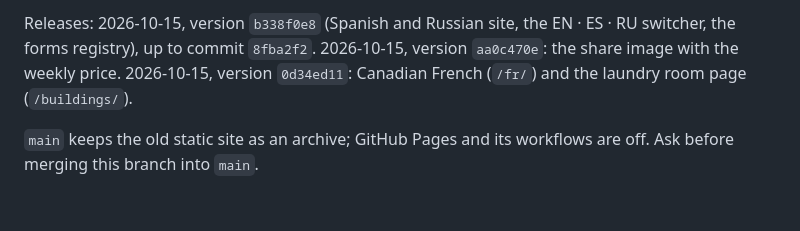
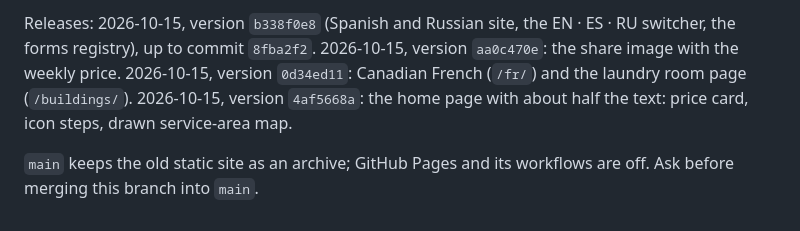
Before and after one commit to vladik-Didyk/washerAndDryer, a Markdown page: README.md, the part around the change. Drawn GitHub-style.

Commit message:
README: home page release
Co-Authored-By: Claude Opus 5.5 <noreply@anthropic.com>

```diff
--- a/README.md
+++ b/README.md
@@ -291,7 +291,8 @@ previous id.
 Releases: 2026-10-15, version `b338f0e8` (Spanish and Russian site, the EN · ES · RU switcher,
 the forms registry), up to commit `8fba2f2`.
 2026-10-15, version `aa0c470e`: the share image with the weekly price. 2026-10-15, version
-`0d34ed11`: Canadian French (`/fr/`) and the laundry room page (`/buildings/`).
+`0d34ed11`: Canadian French (`/fr/`) and the laundry room page (`/buildings/`). 2026-10-15, version `4af5668a`:
+the home page with about half the text: price card, icon steps, drawn service-area map.
 
 `main` keeps the old static site as an archive; GitHub Pages and its workflows are off. Ask
 before merging this branch into `main`.
```
